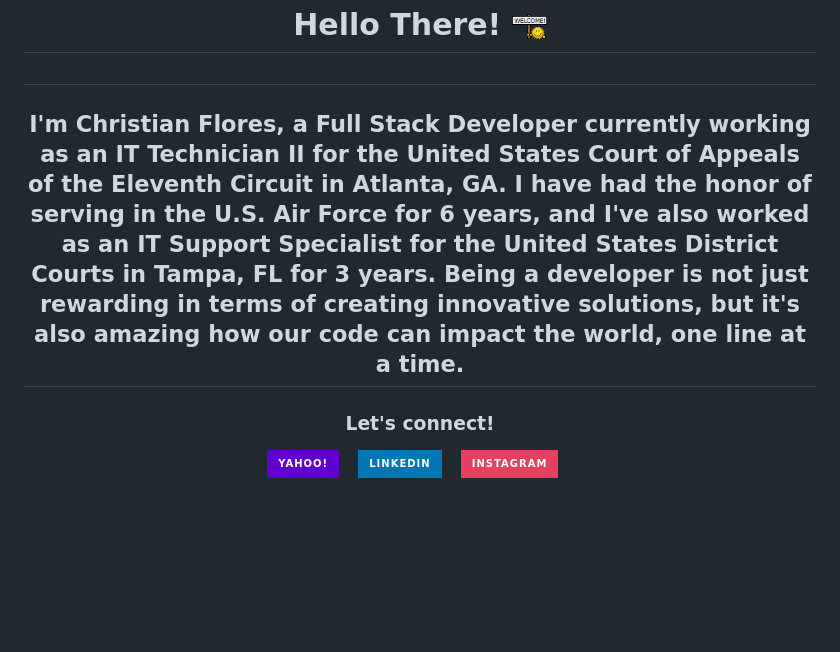
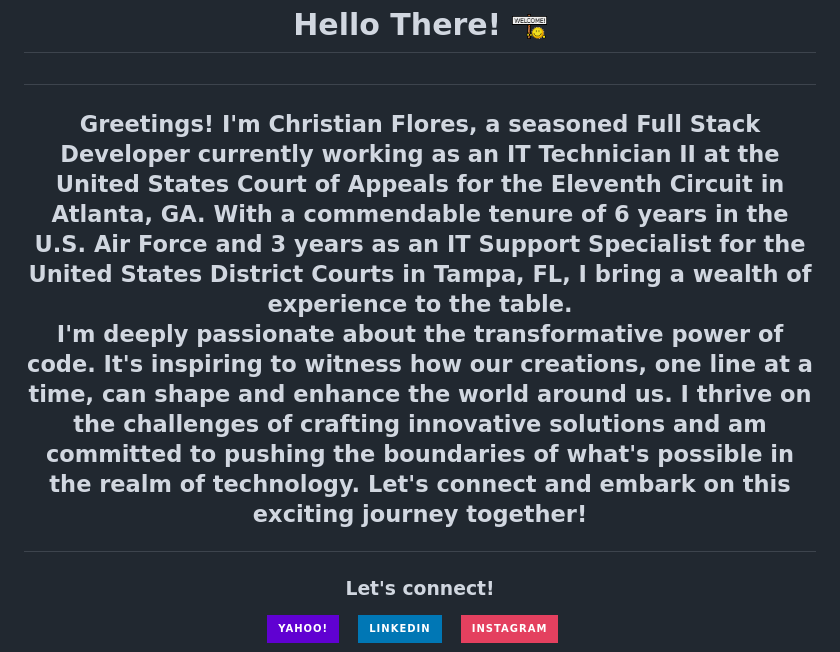
Before and after one commit to AmbitiousFlo/AmbitiousFlo, a Markdown page: README.md, the part around the change. GitHub-like rendering; badges without logos; blank space fills up the shorter version.

```diff
--- a/README.md
+++ b/README.md
@@ -3,8 +3,9 @@
 <h1>
 
 <h2 align="center">
-I'm Christian Flores, a Full Stack Developer currently working as an IT Technician II for the United States Court of Appeals of the Eleventh Circuit in Atlanta, GA. I have had the honor of serving in the U.S. Air Force for 6 years, and I've also worked as an IT Support Specialist for the United States District Courts in Tampa, FL for 3 years.
-Being a developer is not just rewarding in terms of creating innovative solutions, but it's also amazing how our code can impact the world, one line at a time.
+Greetings! I'm Christian Flores, a seasoned Full Stack Developer currently working as an IT Technician II at the United States Court of Appeals for the Eleventh Circuit in Atlanta, GA. With a commendable tenure of 6 years in the U.S. Air Force and 3 years as an IT Support Specialist for the United States District Courts in Tampa, FL, I bring a wealth of experience to the table.
+
+I'm deeply passionate about the transformative power of code. It's inspiring to witness how our creations, one line at a time, can shape and enhance the world around us. I thrive on the challenges of crafting innovative solutions and am committed to pushing the boundaries of what's possible in the realm of technology. Let's connect and embark on this exciting journey together!
 </h2>
 
 <h3 align="center">
```
